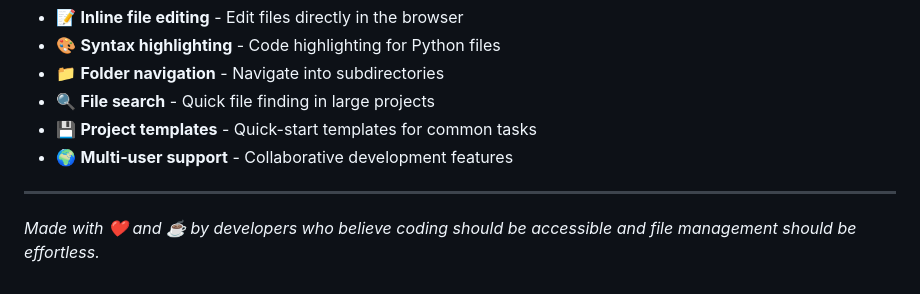
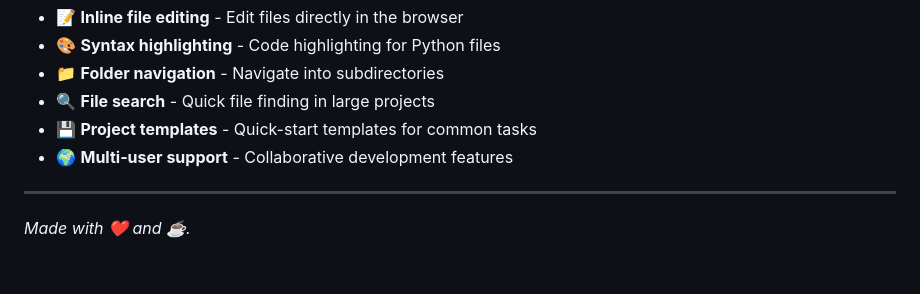
Before and after one commit to Sinamirshahi/snakeflex, a Markdown page: README.md, the part around the change. GitHub-like rendering.

```diff
--- a/README.md
+++ b/README.md
@@ -295,4 +295,4 @@ Inspired by the need for a complete, browser-based Python development environmen
 
 ---
 
-*Made with ❤️ and ☕ by developers who believe coding should be accessible and file management should be effortless.*
+*Made with ❤️ and ☕.*
```
